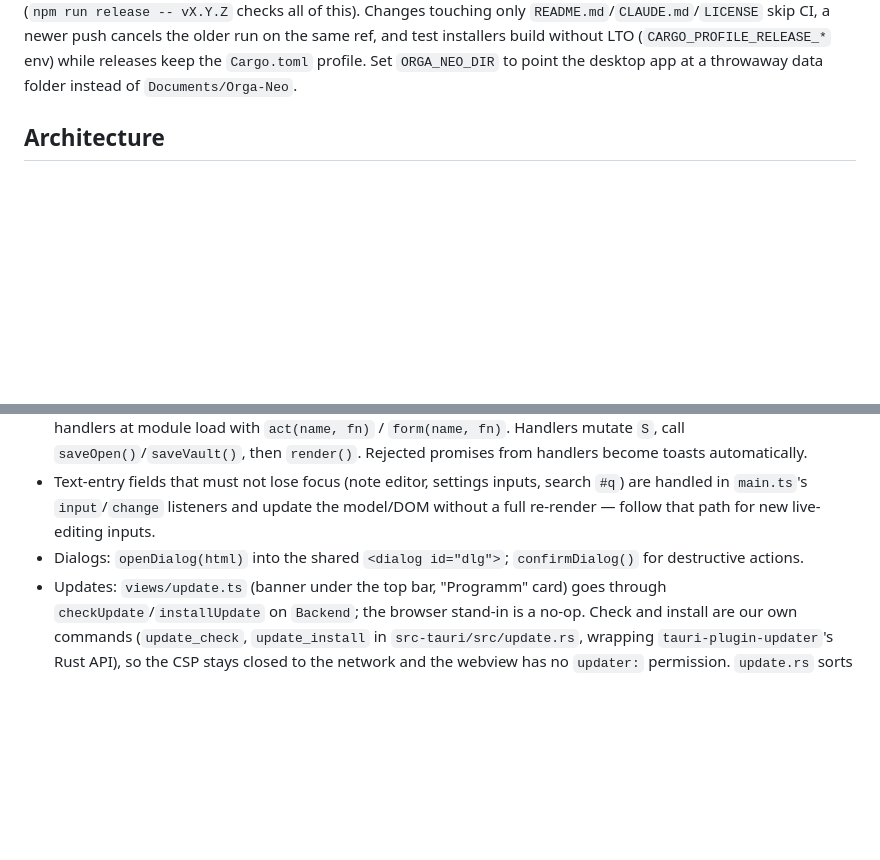
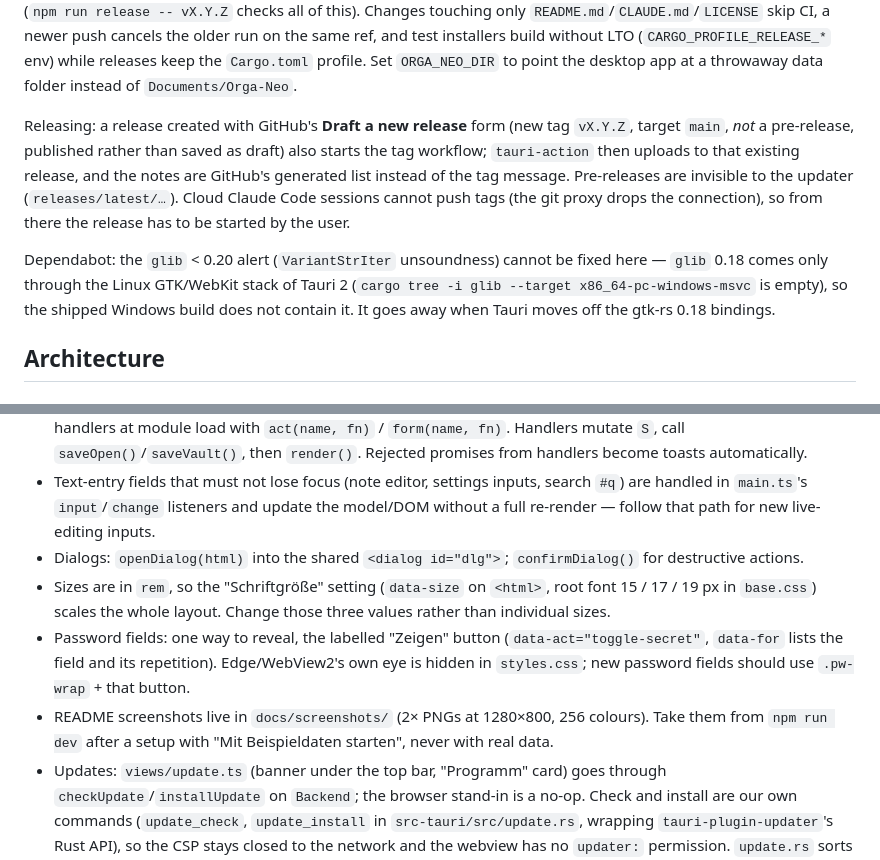
Before and after one commit to matthabjan/orga-neo, a Markdown page: CLAUDE.md, 2 parts joined by grey strips. Drawn GitHub-style; blank space fills up the shorter version.

````diff
--- a/CLAUDE.md
+++ b/CLAUDE.md
@@ -21,6 +21,10 @@ cd src-tauri && cargo test -p orga-neo update    # update error classification (
 ```
 
 There is no linter configured. CI (`.github/workflows/build.yml`) runs `npm test`, `npm run build`, and `cargo test -p orga-core` on Ubuntu. Pushes to `main` or `develop` and PRs then build an unsigned NSIS installer with `createUpdaterArtifacts` switched off (no signing key there); a `v*` tag instead runs the `release` job, which signs the update with the `TAURI_SIGNING_PRIVATE_KEY*` secrets and publishes a GitHub release with `latest.json` via `tauri-action`. The version lives in `package.json` and `src-tauri/Cargo.toml`; `tauri.conf.json` points at `../package.json` (`npm run release -- vX.Y.Z` checks all of this). Changes touching only `README.md`/`CLAUDE.md`/`LICENSE` skip CI, a newer push cancels the older run on the same ref, and test installers build without LTO (`CARGO_PROFILE_RELEASE_*` env) while releases keep the `Cargo.toml` profile. Set `ORGA_NEO_DIR` to point the desktop app at a throwaway data folder instead of `Documents/Orga-Neo`.
+
+Releasing: a release created with GitHub's **Draft a new release** form (new tag `vX.Y.Z`, target `main`, *not* a pre-release, published rather than saved as draft) also starts the tag workflow; `tauri-action` then uploads to that existing release, and the notes are GitHub's generated list instead of the tag message. Pre-releases are invisible to the updater (`releases/latest/…`). Cloud Claude Code sessions cannot push tags (the git proxy drops the connection), so from there the release has to be started by the user.
+
+Dependabot: the `glib` < 0.20 alert (`VariantStrIter` unsoundness) cannot be fixed here — `glib` 0.18 comes only through the Linux GTK/WebKit stack of Tauri 2 (`cargo tree -i glib --target x86_64-pc-windows-msvc` is empty), so the shipped Windows build does not contain it. It goes away when Tauri moves off the gtk-rs 0.18 bindings.
 
 ## Architecture
 
@@ -51,6 +55,9 @@ The Rust side treats both as opaque JSON strings; schema lives entirely in TypeS
 - Interaction is event delegation: elements carry `data-act="name"` / `<form data-form="name">`, and views register handlers at module load with `act(name, fn)` / `form(name, fn)`. Handlers mutate `S`, call `saveOpen()`/`saveVault()`, then `render()`. Rejected promises from handlers become toasts automatically.
 - Text-entry fields that must not lose focus (note editor, settings inputs, search `#q`) are handled in `main.ts`'s `input`/`change` listeners and update the model/DOM without a full re-render — follow that path for new live-editing inputs.
 - Dialogs: `openDialog(html)` into the shared `<dialog id="dlg">`; `confirmDialog()` for destructive actions.
+- Sizes are in `rem`, so the "Schriftgröße" setting (`data-size` on `<html>`, root font 15 / 17 / 19 px in `base.css`) scales the whole layout. Change those three values rather than individual sizes.
+- Password fields: one way to reveal, the labelled "Zeigen" button (`data-act="toggle-secret"`, `data-for` lists the field and its repetition). Edge/WebView2's own eye is hidden in `styles.css`; new password fields should use `.pw-wrap` + that button.
+- README screenshots live in `docs/screenshots/` (2× PNGs at 1280×800, 256 colours). Take them from `npm run dev` after a setup with "Mit Beispieldaten starten", never with real data.
 - Updates: `views/update.ts` (banner under the top bar, "Programm" card) goes through `checkUpdate`/`installUpdate` on `Backend`; the browser stand-in is a no-op. Check and install are our own commands (`update_check`, `update_install` in `src-tauri/src/update.rs`, wrapping `tauri-plugin-updater`'s Rust API), so the CSP stays closed to the network and the webview has no `updater:` permission. `update.rs` sorts check errors: `ReleaseNotFound` (the plugin's result for any non-2xx answer, e.g. the 404 while no release exists) counts as "no update", connection failures and timeouts become `update_offline`, everything else `update_check_failed` with details in the log. Its tests use only a local socket, but the `orga-neo` crate needs the WebKitGTK dev packages to build, so CI does not run them (`cd src-tauri && cargo test -p orga-neo update`).
 
 ### Domain logic
````
Also changed, not shown: README.md (+39 -8 lines), docs/screenshots/einstellungen.png (added), docs/screenshots/passwort.png (added), docs/screenshots/startseite.png (added), docs/screenshots/termine.png (added).
